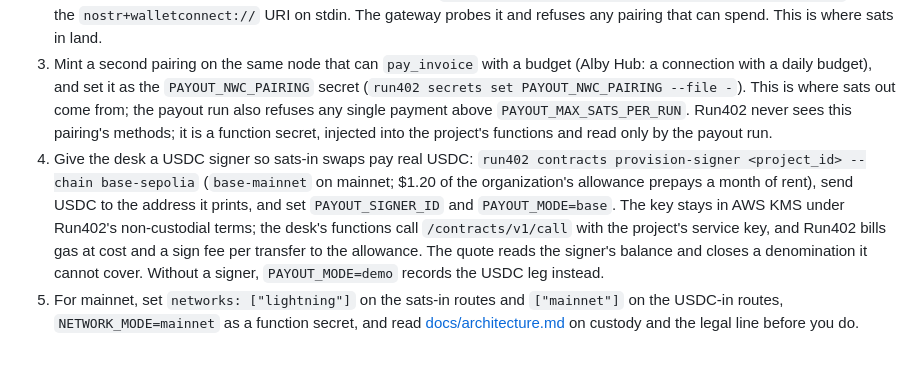
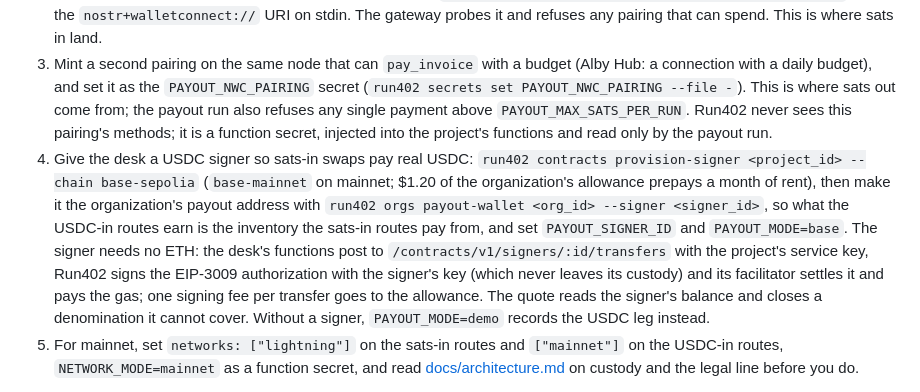
Before and after one commit to kychee-com/kychange, a Markdown page: README.md, the part around the change. Rendered like a GitHub page; blank space fills up the shorter version.

Commit message:
docs: the signer is the payout address and needs no ETH
Co-Authored-By: Claude Fable 5.1 <noreply@anthropic.com>

```diff
--- a/README.md
+++ b/README.md
@@ -28,7 +28,7 @@ Run402 never holds the funds on either leg. Whoever deploys this holds the inven
 1. Deploy once: `run402 up --name kychange` from this directory (prototype tier is enough for a testnet instance; a custom domain needs hobby).
 2. Register the organization's receive-only Lightning pairing: `run402 orgs lightning-receiver set <org_id> --uri -` with the `nostr+walletconnect://` URI on stdin. The gateway probes it and refuses any pairing that can spend. This is where sats in land.
 3. Mint a second pairing on the same node that can `pay_invoice` with a budget (Alby Hub: a connection with a daily budget), and set it as the `PAYOUT_NWC_PAIRING` secret (`run402 secrets set PAYOUT_NWC_PAIRING --file -`). This is where sats out come from; the payout run also refuses any single payment above `PAYOUT_MAX_SATS_PER_RUN`. Run402 never sees this pairing's methods; it is a function secret, injected into the project's functions and read only by the payout run.
-4. Give the desk a USDC signer so sats-in swaps pay real USDC: `run402 contracts provision-signer <project_id> --chain base-sepolia` (`base-mainnet` on mainnet; $1.20 of the organization's allowance prepays a month of rent), send USDC to the address it prints, and set `PAYOUT_SIGNER_ID` and `PAYOUT_MODE=base`. The key stays in AWS KMS under Run402's non-custodial terms; the desk's functions call `/contracts/v1/call` with the project's service key, and Run402 bills gas at cost and a sign fee per transfer to the allowance. The quote reads the signer's balance and closes a denomination it cannot cover. Without a signer, `PAYOUT_MODE=demo` records the USDC leg instead.
+4. Give the desk a USDC signer so sats-in swaps pay real USDC: `run402 contracts provision-signer <project_id> --chain base-sepolia` (`base-mainnet` on mainnet; $1.20 of the organization's allowance prepays a month of rent), then make it the organization's payout address with `run402 orgs payout-wallet <org_id> --signer <signer_id>`, so what the USDC-in routes earn is the inventory the sats-in routes pay from, and set `PAYOUT_SIGNER_ID` and `PAYOUT_MODE=base`. The signer needs no ETH: the desk's functions post to `/contracts/v1/signers/:id/transfers` with the project's service key, Run402 signs the EIP-3009 authorization with the signer's key (which never leaves its custody) and its facilitator settles it and pays the gas; one signing fee per transfer goes to the allowance. The quote reads the signer's balance and closes a denomination it cannot cover. Without a signer, `PAYOUT_MODE=demo` records the USDC leg instead.
 5. For mainnet, set `networks: ["lightning"]` on the sats-in routes and `["mainnet"]` on the USDC-in routes, `NETWORK_MODE=mainnet` as a function secret, and read [docs/architecture.md](docs/architecture.md) on custody and the legal line before you do.
 
 Configuration is environment (`run402 secrets set NAME --value v`): `SPREAD_BPS`, `QUOTE_TTL_SECONDS`, `MAX_FILL_USD`, `DAILY_CAP_USD` (both directions, USD notional), `DENOMINATIONS_USD` (the USDC-in routes the manifest declares, `0.10,1,5` on testnet), `PAYOUT_MAX_SATS_PER_RUN`, `PAYOUT_NWC_PAIRING`, `HEDGE_VENUE` (`paper`), `PAYOUT_MODE` (`demo` or `base`), `PAYOUT_SIGNER_ID`, `PAPER_BTC_USD` (0 reads the public index).
```
Also changed, not shown: docs/architecture.md (+1 -1 lines).
